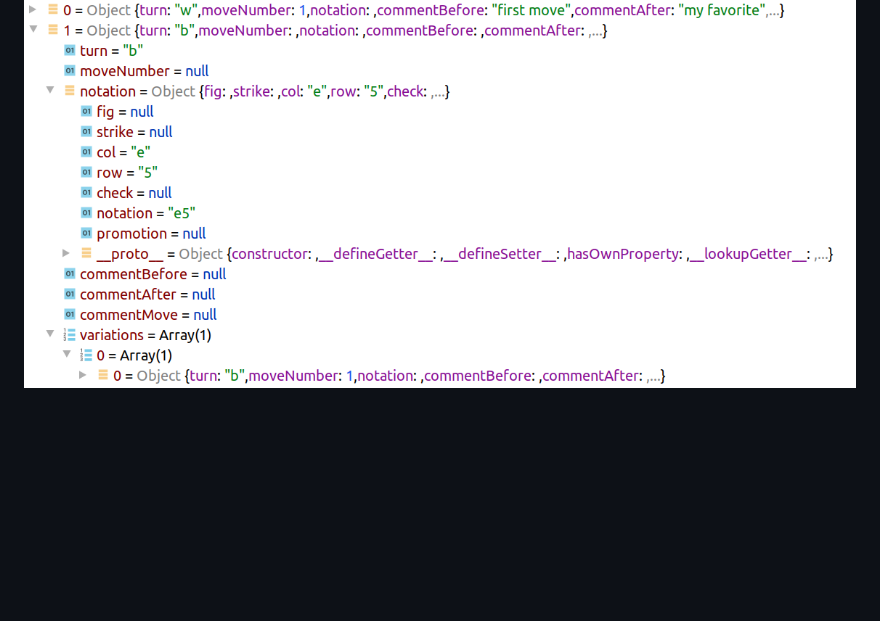
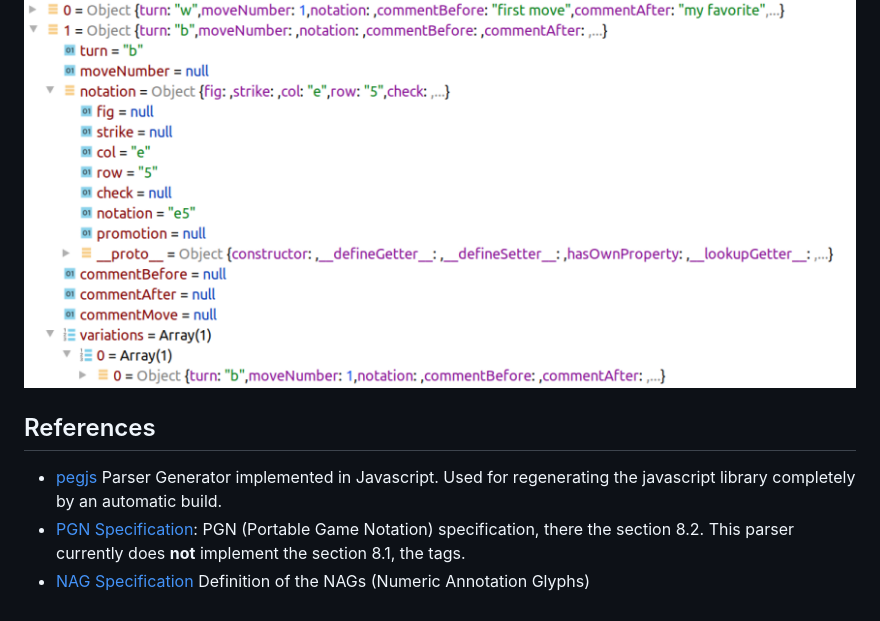
Before and after one commit to mliebelt/pgn-parser, a Markdown page: README.md, the part around one of its changes. Rendered like a GitHub page; pictures changed too: doc/pgn-json.png; blank space fills up the shorter version.

Commit message:
#3 Created a first sufficient, descriptive and nive README.md.

```diff
--- a/README.md
+++ b/README.md
@@ -29,3 +32,9 @@ Look at the many test cases that show how to use it. Here is an example:
 It does not have an API, just a JSON structure that has to be read then.
 
 ![Example JON for above PGN](doc/pgn-json.png)
+
+## References
+
+* [pegjs](https://github.com/pegjs/pegjs) Parser Generator implemented in Javascript. Used for regenerating the javascript library completely by an automatic build.
+* [PGN Specification](http://www.saremba.de/chessgml/standards/pgn/pgn-complete.htm): PGN (Portable Game Notation) specification, there the section 8.2. This parser currently does **not** implement the section 8.1, the tags.
+* [NAG Specification](http://en.wikipedia.org/wiki/Numeric_Annotation_Glyphs) Definition of the NAGs (Numeric Annotation Glyphs)
```
Also changed, not shown: other parts of README.md (+6 -3 lines), 1 other file.
